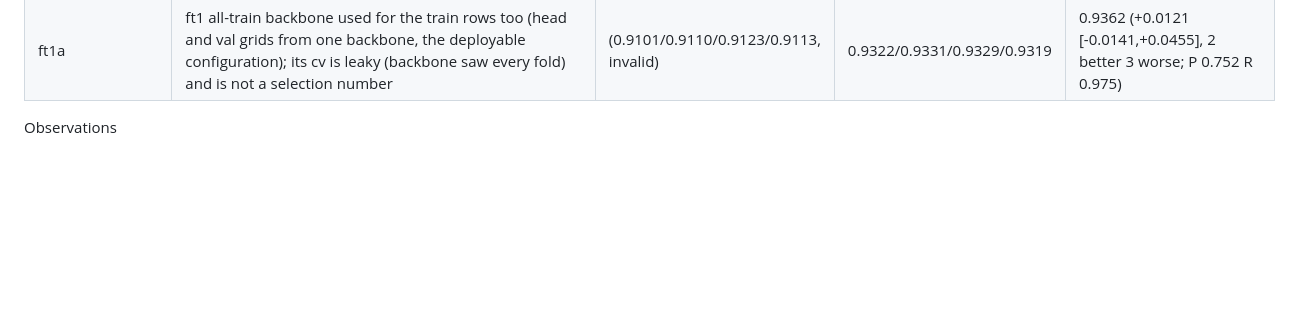
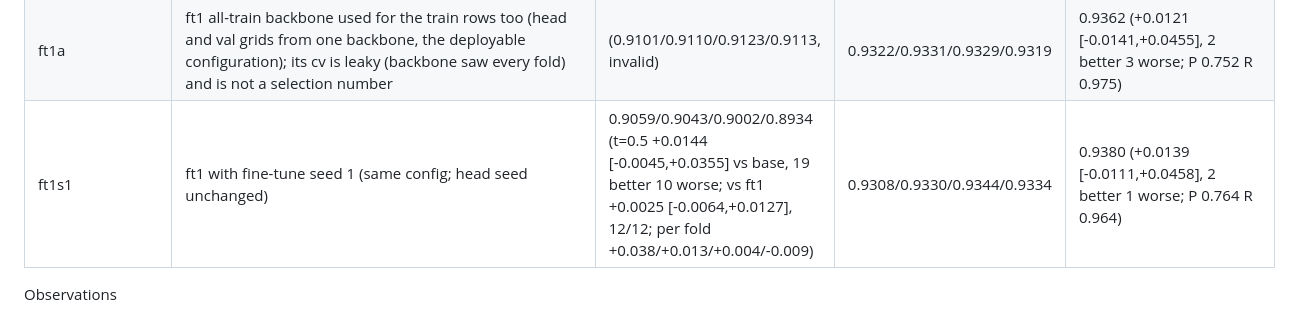
Before and after one commit to TarunYadgirkar/extra, a Markdown page: solution/EXPERIMENTS.md, the part around one of its changes. Drawn GitHub-style; blank space fills up the shorter version.

Commit message:
docs: ft1s1 seed replication row and size analysis

```diff
--- a/solution/EXPERIMENTS.md
+++ b/solution/EXPERIMENTS.md
@@ -62,6 +62,7 @@ Official numbers come only from `solution/infer.py` + `evaluate.py`.
 | ev_all_gate | ev_all with every tone column (mean/std/ink/bg/paper/int hist) set to NaN where ev_pres < 0.25 (tone only usable when texture is present) | 0.879/0.876/0.872/0.866 (t=0.5 -0.0141 [-0.0292,+0.0002], 8 better 19 worse) | 0.912/0.915/0.919/0.921 | – |
 | ft1 | (exp/ft) last 4 DINOv2-S blocks + final norm fine-tuned per cv fold (and once on all train) with a query-conditioned objective: balanced BCE on cosine to the robust query prototype and on top-3 query-cell cosine, 518 px tiles at 0.5x/1x, rot90/flip, 800 steps, bs 6, lr 1e-5 OneCycle, AdamW; grids re-extracted (train images by their held-out fold's backbone, val by the all-train backbone), then the same v3 + tx columns and head | 0.9028/0.9017/0.8982/0.8915 (t=0.5 +0.0119 [-0.0084,+0.0321], 20 better 8 worse; per fold +0.038/+0.006/+0.006/-0.013) | 0.9369/0.9384/0.9349/0.9273 | 0.9420 (val_cached_ft.py, deployed blur+fill; +0.0178 [-0.0110,+0.0581] vs 0.9241, 2 docs better 2 worse; P 0.799 R 0.970) |
 | ft1a | ft1 all-train backbone used for the train rows too (head and val grids from one backbone, the deployable configuration); its cv is leaky (backbone saw every fold) and is not a selection number | (0.9101/0.9110/0.9123/0.9113, invalid) | 0.9322/0.9331/0.9329/0.9319 | 0.9362 (+0.0121 [-0.0141,+0.0455], 2 better 3 worse; P 0.752 R 0.975) |
+| ft1s1 | ft1 with fine-tune seed 1 (same config; head seed unchanged) | 0.9059/0.9043/0.9002/0.8934 (t=0.5 +0.0144 [-0.0045,+0.0355] vs base, 19 better 10 worse; vs ft1 +0.0025 [-0.0064,+0.0127], 12/12; per fold +0.038/+0.013/+0.004/-0.009) | 0.9308/0.9330/0.9344/0.9334 | 0.9380 (+0.0139 [-0.0111,+0.0458], 2 better 1 worse; P 0.764 R 0.964) |
 
 Observations
 - Errors are dominated by whole look-alike negative patches being accepted (fn≈0), not boundary quality.
```
Also changed, not shown: other parts of solution/EXPERIMENTS.md (+1 -1 lines).
